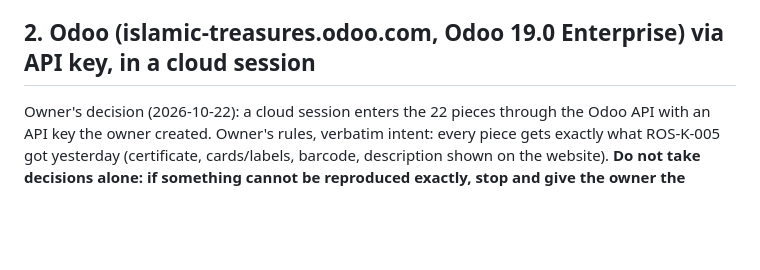
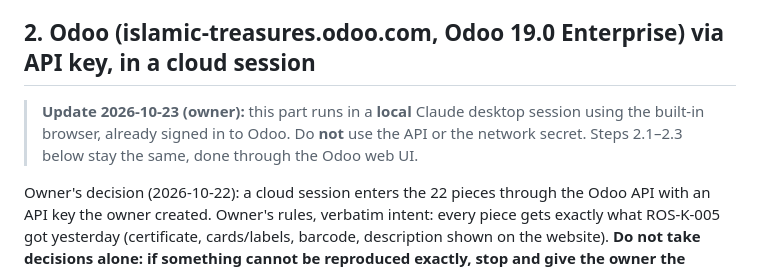
Before and after one commit to shahhat/Mo, a Markdown page: kunooz/HANDOFF.md, the part around the change. GitHub-like rendering; blank space fills up the shorter version.

Commit message:
Kunooz: prompt for the local desktop session (built-in browser, no API)
Co-Authored-By: Claude Opus 5.5 <noreply@anthropic.com>
Claude-Session: https://claude.ai/code/session_01HdcNaF3oC5u1Vn3y9qk6mJ

```diff
--- a/kunooz/HANDOFF.md
+++ b/kunooz/HANDOFF.md
@@ -42,6 +42,10 @@ thumbnail = centre square of image 1 at 720 px q82; `light` = thumbnail mean > 0
 pending rows: عدد الخرز، قطر الخرزة، الوزن، المنشأ (not in any source document).
 
 ## 2. Odoo (islamic-treasures.odoo.com, Odoo 19.0 Enterprise) via API key, in a cloud session
+
+> **Update 2026-10-23 (owner):** this part runs in a **local** Claude desktop session using the built-in browser, already signed in to Odoo.
+> Do **not** use the API or the network secret. Steps 2.1–2.3 below stay the same, done through the Odoo web UI.
+
 
 Owner's decision (2026-10-22): a cloud session enters the 22 pieces through the Odoo API with an API key the owner created.
 Owner's rules, verbatim intent: every piece gets exactly what ROS-K-005 got yesterday (certificate, cards/labels, barcode,
```
Also changed, not shown: kunooz/NEXT_SESSION_PROMPT.md (added, +45 -0 lines).
